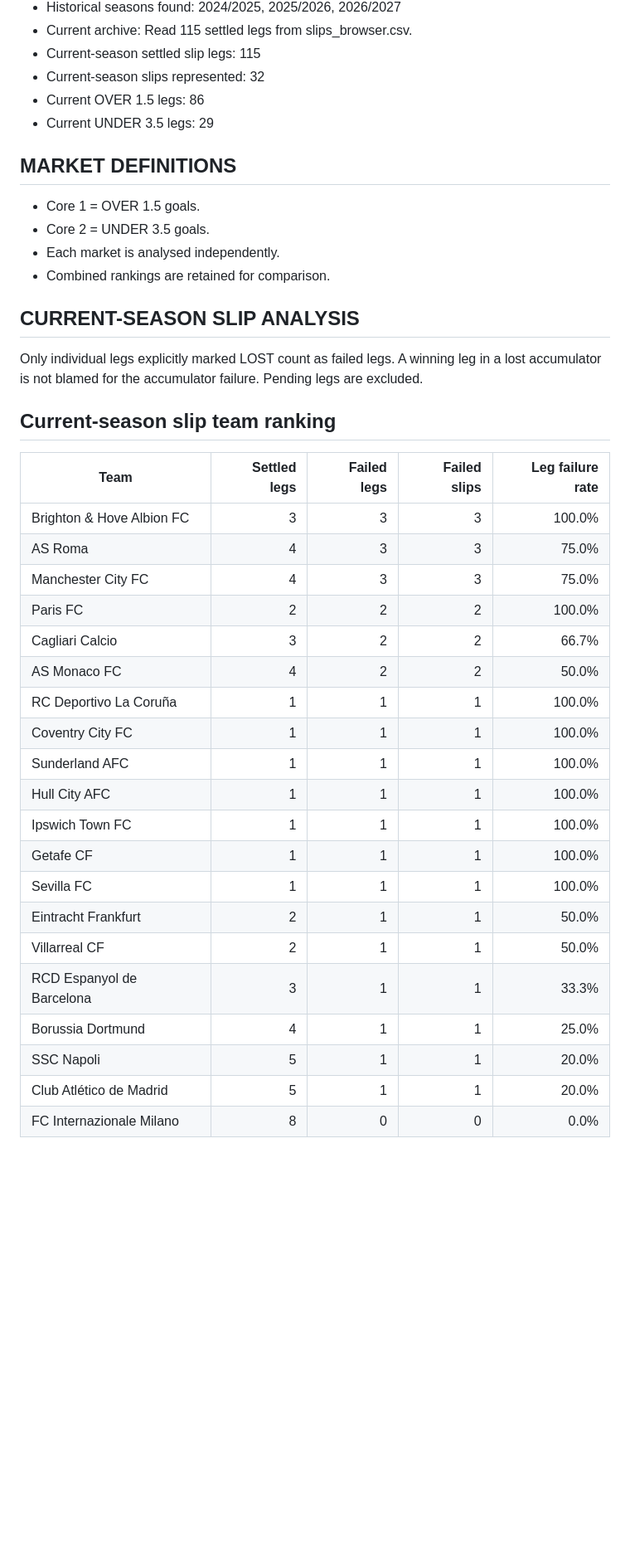
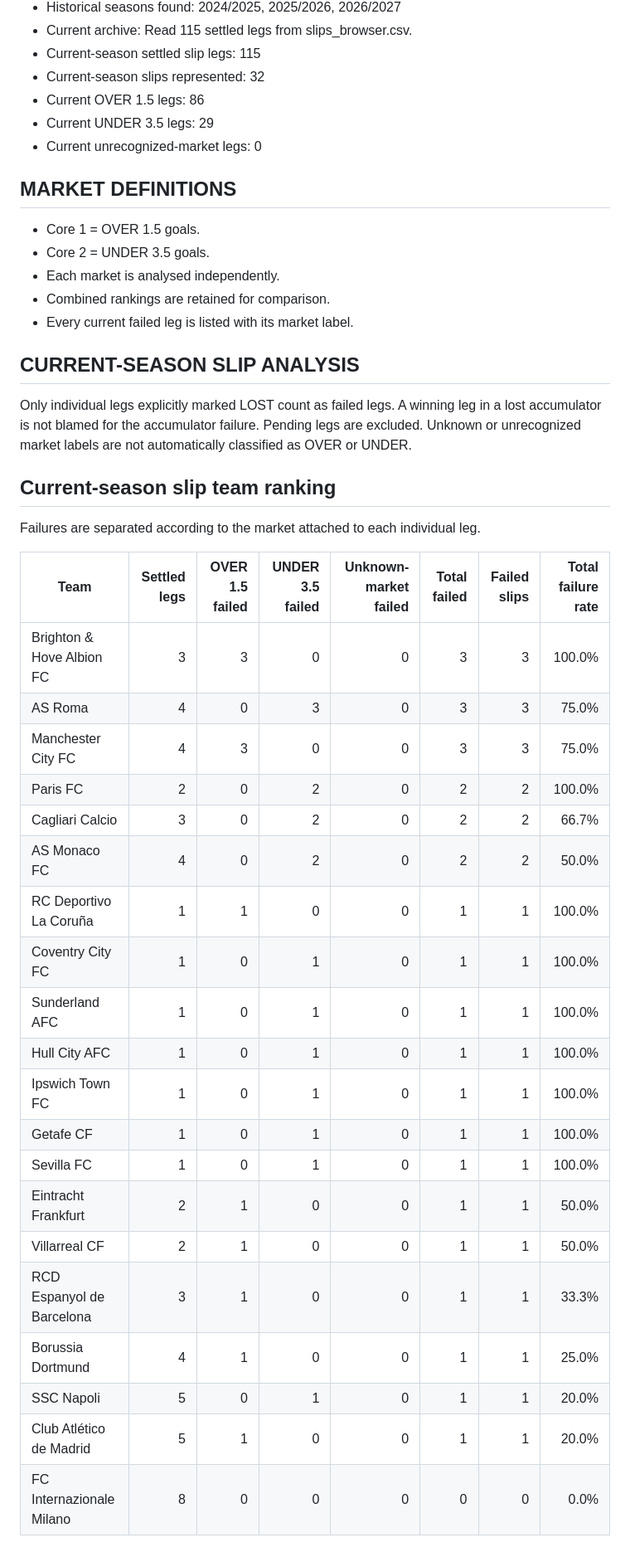
Before and after one commit to AgainBuilds/BARBADOX-MODEL, a Markdown page: reports/xgboost_observer/latest.md, the part around one of its changes. Shown at 83% size. GitHub-like rendering; blank space fills up the shorter version.

Commit message:
Update Barbadox XGBoost observer report

```diff
--- a/reports/xgboost_observer/latest.md
+++ b/reports/xgboost_observer/latest.md
@@ -14,6 +14,7 @@ Current season: 2026/2027
 - Current-season slips represented: 32
 - Current OVER 1.5 legs: 86
 - Current UNDER 3.5 legs: 29
+- Current unrecognized-market legs: 0
 
 ## MARKET DEFINITIONS
 
@@ -21,34 +22,39 @@ Current season: 2026/2027
 - Core 2 = UNDER 3.5 goals.
 - Each market is analysed independently.
 - Combined rankings are retained for comparison.
+- Every current failed leg is listed with its market label.
 
 ## CURRENT-SEASON SLIP ANALYSIS
 
 Only individual legs explicitly marked LOST count as failed legs.
 A winning leg in a lost accumulator is not blamed for the accumulator failure.
 Pending legs are excluded.
+Unknown or unrecognized market labels are not automatically classified as OVER or UNDER.
 
 ## Current-season slip team ranking
 
-| Team | Settled legs | Failed legs | Failed slips | Leg failure rate |
-|---|---:|---:|---:|---:|
-| Brighton & Hove Albion FC | 3 | 3 | 3 | 100.0% |
-| AS Roma | 4 | 3 | 3 | 75.0% |
-| Manchester City FC | 4 | 3 | 3 | 75.0% |
-| Paris FC | 2 | 2 | 2 | 100.0% |
-| Cagliari Calcio | 3 | 2 | 2 | 66.7% |
-| AS Monaco FC | 4 | 2 | 2 | 50.0% |
-| RC Deportivo La Coruña | 1 | 1 | 1 | 100.0% |
-| Coventry City FC | 1 | 1 | 1 | 100.0% |
-| Sunderland AFC | 1 | 1 | 1 | 100.0% |
-| Hull City AFC | 1 | 1 | 1 | 100.0% |
-| Ipswich Town FC | 1 | 1 | 1 | 100.0% |
-| Getafe CF | 1 | 1 | 1 | 100.0% |
-| Sevilla FC | 1 | 1 | 1 | 100.0% |
-| Eintracht Frankfurt | 2 | 1 | 1 | 50.0% |
-| Villarreal CF | 2 | 1 | 1 | 50.0% |
-| RCD Espanyol de Barcelona | 3 | 1 | 1 | 33.3% |
-| Borussia Dortmund | 4 | 1 | 1 | 25.0% |
-| SSC Napoli | 5 | 1 | 1 | 20.0% |
-| Club Atlético de Madrid | 5 | 1 | 1 | 20.0% |
-| FC Internazionale Milano | 8 | 0 | 0 | 0.0% |
+Failures are separated according to the market attached to each individual leg.
+
+| Team | Settled legs | OVER 1.5 failed | UNDER 3.5 failed | Unknown-market failed | Total failed | Failed slips | Total failure rate |
+|---|---:|---:|---:|---:|---:|---:|---:|
+| Brighton & Hove Albion FC | 3 | 3 | 0 | 0 | 3 | 3 | 100.0% |
+| AS Roma | 4 | 0 | 3 | 0 | 3 | 3 | 75.0% |
+| Manchester City FC | 4 | 3 | 0 | 0 | 3 | 3 | 75.0% |
+| Paris FC | 2 | 0 | 2 | 0 | 2 | 2 | 100.0% |
+| Cagliari Calcio | 3 | 0 | 2 | 0 | 2 | 2 | 66.7% |
+| AS Monaco FC | 4 | 0 | 2 | 0 | 2 | 2 | 50.0% |
+| RC Deportivo La Coruña | 1 | 1 | 0 | 0 | 1 | 1 | 100.0% |
+| Coventry City FC | 1 | 0 | 1 | 0 | 1 | 1 | 100.0% |
+| Sunderland AFC | 1 | 0 | 1 | 0 | 1 | 1 | 100.0% |
+| Hull City AFC | 1 | 0 | 1 | 0 | 1 | 1 | 100.0% |
+| Ipswich Town FC | 1 | 0 | 1 | 0 | 1 | 1 | 100.0% |
+| Getafe CF | 1 | 0 | 1 | 0 | 1 | 1 | 100.0% |
+| Sevilla FC | 1 | 0 | 1 | 0 | 1 | 1 | 100.0% |
+| Eintracht Frankfurt | 2 | 1 | 0 | 0 | 1 | 1 | 50.0% |
+| Villarreal CF | 2 | 1 | 0 | 0 | 1 | 1 | 50.0% |
+| RCD Espanyol de Barcelona | 3 | 1 | 0 | 0 | 1 | 1 | 33.3% |
+| Borussia Dortmund | 4 | 1 | 0 | 0 | 1 | 1 | 25.0% |
+| SSC Napoli | 5 | 0 | 1 | 0 | 1 | 1 | 20.0% |
+| Club Atlético de Madrid | 5 | 1 | 0 | 0 | 1 | 1 | 20.0% |
+| FC Internazionale Milano | 8 | 0 | 0 | 0 | 0 | 0 | 0.0% |
+
```
Also changed, not shown: other parts of reports/xgboost_observer/latest.md (+20 -1 lines), reports/xgboost_observer/observer_20261106_150125.md (added, +326 -0 lines).
